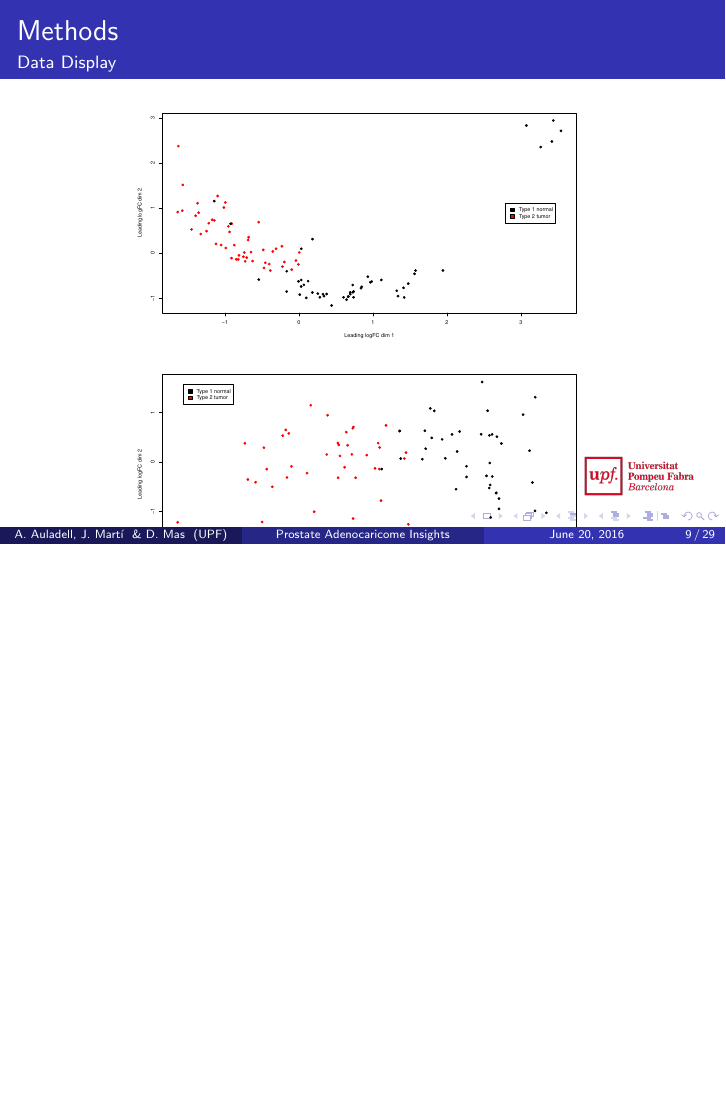
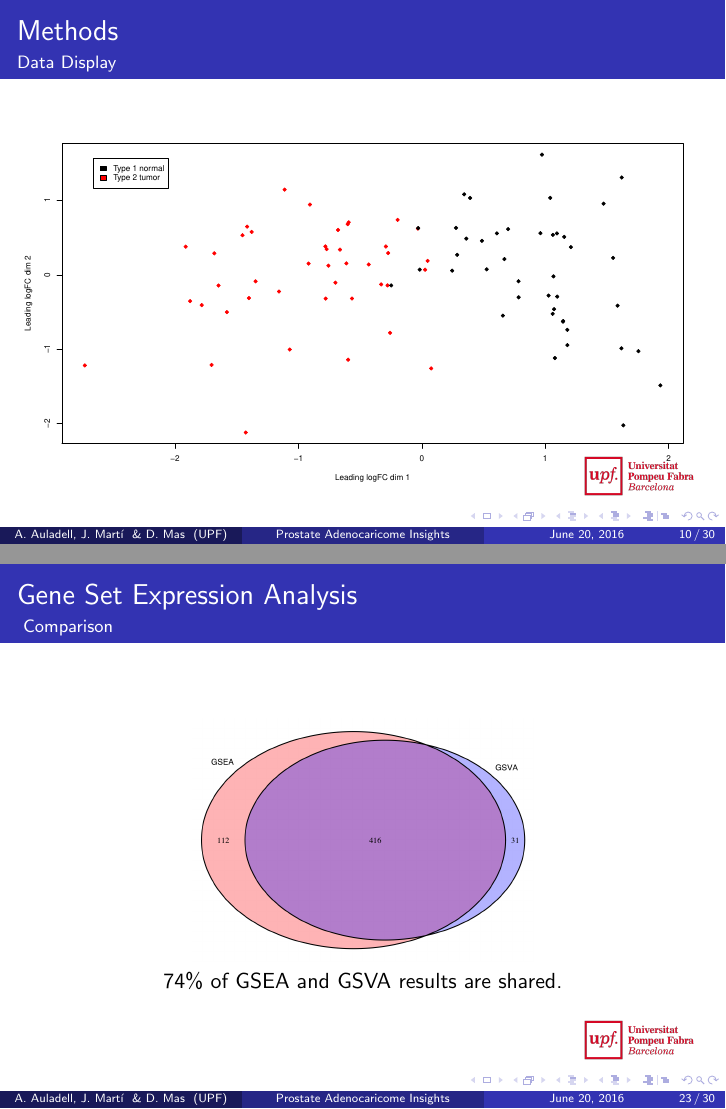
Before and after one commit to davidmasp/IEO_PRAC_analysis, LaTeX slides (report_tex/prac-slides.tex): page 14 of 36 before the commit and pages 15 and 30 of 37 after it, the two joined at a grey line, the shorter picture padded with empty space. Compiled offline with pdfLaTeX.

Commit message:
Slides figure mods

```diff
--- a/report_tex/prac-slides.tex
+++ b/report_tex/prac-slides.tex
@@ -4,6 +4,7 @@
 
 \documentclass{beamer}
 \usepackage{adjustbox}
+\usepackage{tikz}
 %\usetheme{AnnArbor}
 %\usetheme{Antibes}
 %\usetheme{Bergen}
@@ -166,21 +167,28 @@
 
 \begin{frame}{Methods}{Data Display}
 	\centering
-	\includegraphics[width=0.8\textwidth,height=0.5\textheight,keepaspectratio]{mds2-1.eps}
 
-	\includegraphics[width=0.8\textwidth,height=0.5\textheight,keepaspectratio]{mds4-1.eps}
+
+  \begin{tikzpicture}
+    \node (img1){\includegraphics[width=\textwidth,height=\textheight,keepaspectratio]{mds2-1.eps}};
+  \end{tikzpicture}
 
 \end{frame}
 
+\begin{frame}{Methods}{Data Display}
+  \includegraphics[width=\textwidth,height=\textheight,keepaspectratio]{mds4-1.eps}
+\end{frame}
+
+
 \begin{frame}{Methods}{Clustering}
 	\centering
-\includegraphics[width=.9\textwidth]{dendogram-1.eps}
+\includegraphics[width=\textwidth,height=0.9\textheight,keepaspectratio]{dendogram-1.eps}
 
 \end{frame}
 
 \begin{frame}{Methods}{HeatMap}
 	\centering
-	\includegraphics[width=0.70\textwidth,height=0.9\textheight,keepaspectratio]{Clustering.eps}
+	\includegraphics[width=0.70\textwidth,height=0.75\textheight,keepaspectratio]{Clustering.eps}
 
 \end{frame}
 
@@ -309,3 +317,10 @@ REACTOME ENDOGENOUS STEROLS & Under-Expressed & 17.54 & CYP8B1, CYP11B1, CYP51A1
 
 
 \begin{frame}{Gene Set Expression Analysis}{ Comparison}
+\begin{center}
+    \includegraphics[width=.5\textwidth,height=0.5\textheight,keepaspectratio]{venn}
+    \vskip
+
+    74\% of GSEA and GSVA results are shared.
+\end{center}
+
```
Also changed, not shown: report_tex/prac-slides.tex (14 more changed lines).
